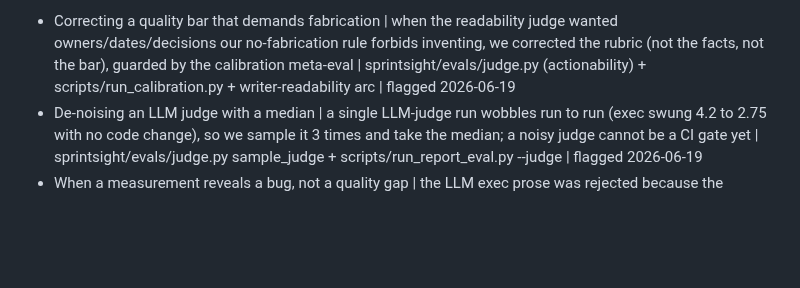
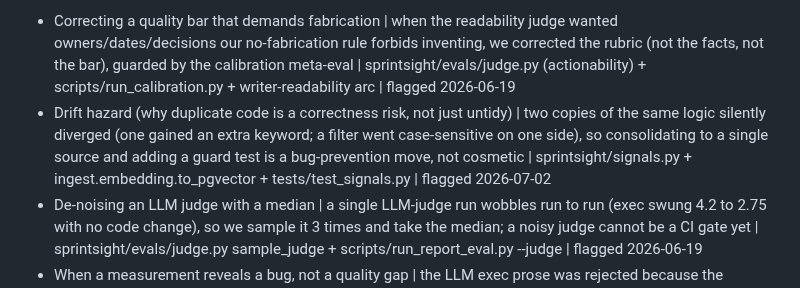
Before and after one commit to davidmjackson/sight, a Markdown page: HANDOVER.md, the part around one of its changes. GitHub-like rendering; blank space fills up the shorter version.

```diff
--- a/HANDOVER.md
+++ b/HANDOVER.md
@@ -18,6 +18,7 @@ LEARNING-LOG entry (with David's restatement) and deletes the line once that ent
 Format per item: concept | one line on what is new | code/stage pointer | date flagged.
 
 - Correcting a quality bar that demands fabrication | when the readability judge wanted owners/dates/decisions our no-fabrication rule forbids inventing, we corrected the rubric (not the facts, not the bar), guarded by the calibration meta-eval | sprintsight/evals/judge.py (actionability) + scripts/run_calibration.py + writer-readability arc | flagged 2026-06-19
+- Drift hazard (why duplicate code is a correctness risk, not just untidy) | two copies of the same logic silently diverged (one gained an extra keyword; a filter went case-sensitive on one side), so consolidating to a single source and adding a guard test is a bug-prevention move, not cosmetic | sprintsight/signals.py + ingest.embedding.to_pgvector + tests/test_signals.py | flagged 2026-07-02
 - De-noising an LLM judge with a median | a single LLM-judge run wobbles run to run (exec swung 4.2 to 2.75 with no code change), so we sample it 3 times and take the median; a noisy judge cannot be a CI gate yet | sprintsight/evals/judge.py sample_judge + scripts/run_report_eval.py --judge | flagged 2026-06-19
 - When a measurement reveals a bug, not a quality gap | the LLM exec prose was rejected because the mechanics filter matched "points" as a substring (catching its own "watch-points"); the fix was a correct boundary matcher, not prose-tweaking; lesson = read why a score is low before changing the writer | sprintsight/report/audience.py contains_mechanics + llm-writer-readability arc | flagged 2026-06-19
 - An LLM gate that can disqualify itself | the judge gate runs its own calibration meta-eval first; a judge that fails calibration is not trusted to block the build, so a flaky or misconfigured judge cannot turn CI red | scripts/run_report_eval.py `_run_judge_gate` + sprintsight/evals/judge.py `judge_gate_decision` + judge-gate-arc | flagged 2026-06-21
```
Also changed, not shown: other parts of HANDOVER.md (+1 -1 lines).
